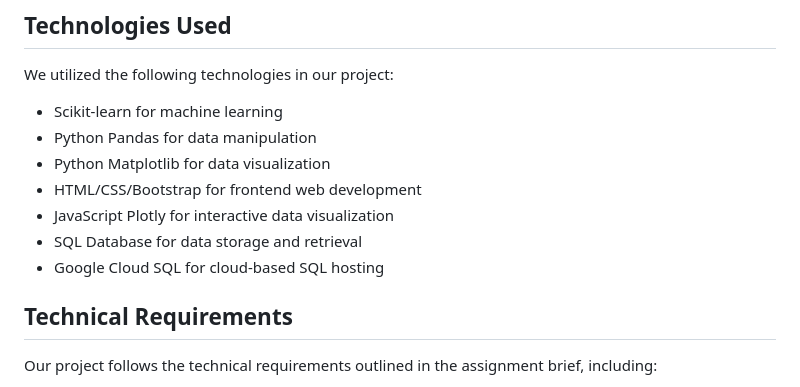
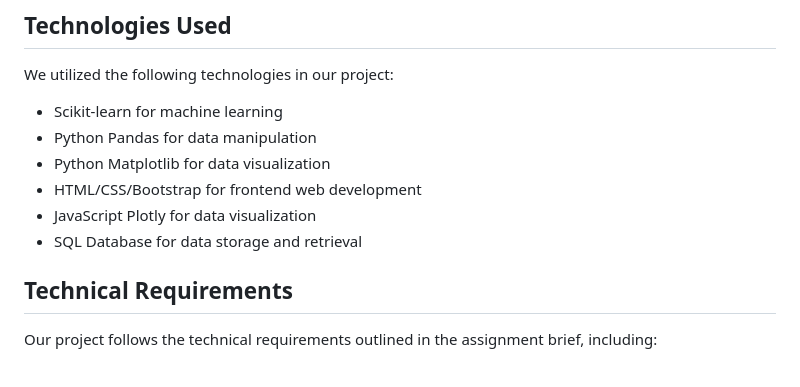
Before and after one commit to jonowood/Project-4-A-Team, a Markdown page: README.md, the part around one of its changes. Rendered like a GitHub page.

```diff
--- a/README.md
+++ b/README.md
@@ -19,9 +18,8 @@ We utilized the following technologies in our project:
 - Python Pandas for data manipulation
 - Python Matplotlib for data visualization
 - HTML/CSS/Bootstrap for frontend web development
-- JavaScript Plotly for interactive data visualization
+- JavaScript Plotly for data visualization
 - SQL Database for data storage and retrieval
-- Google Cloud SQL for cloud-based SQL hosting
 
 ## Technical Requirements
 Our project follows the technical requirements outlined in the assignment brief, including:
```
Also changed, not shown: other parts of README.md (+3 -5 lines).
